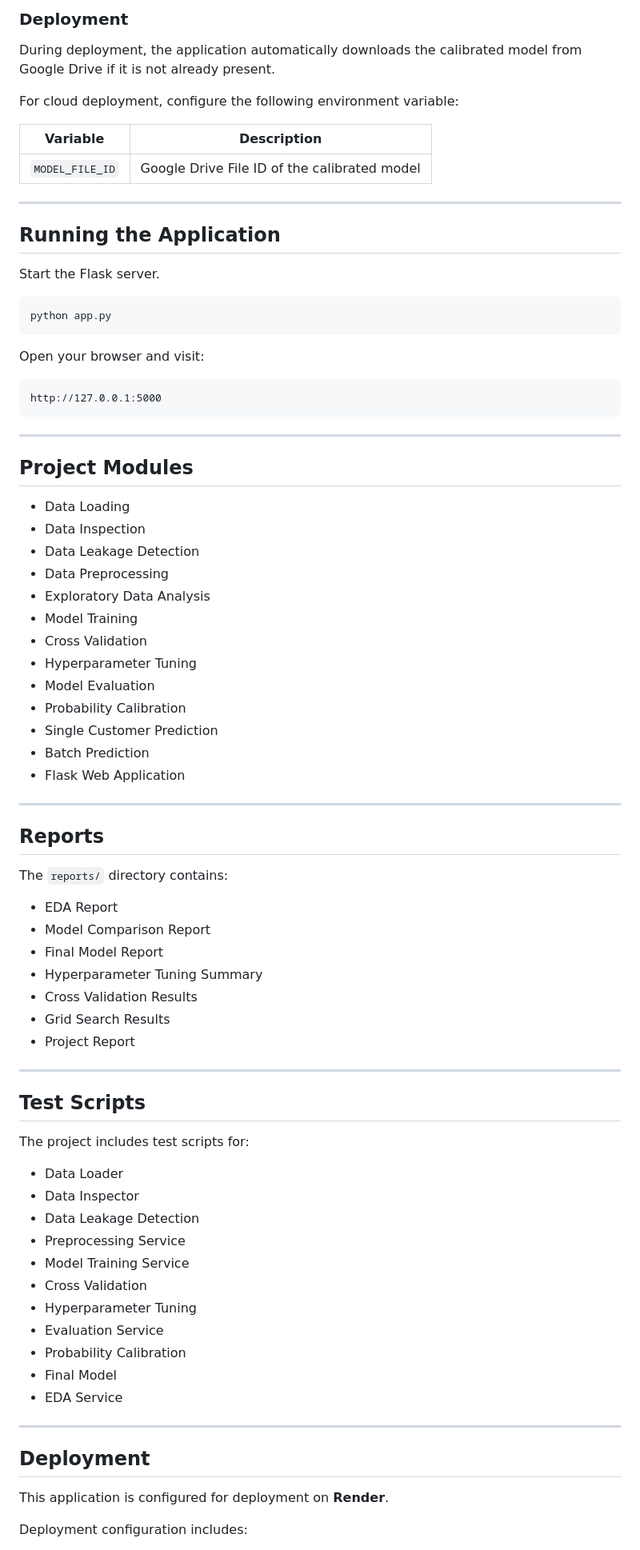
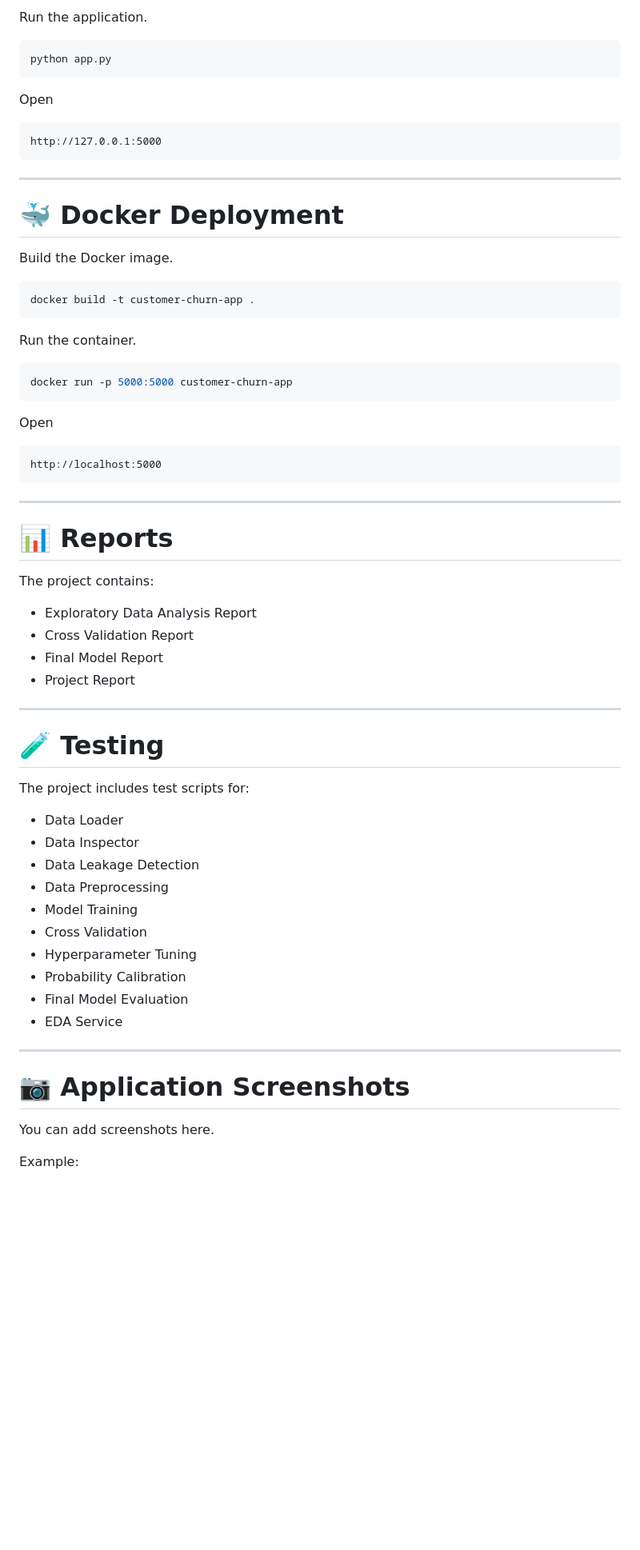
Before and after one commit to HarshilNarola/Customer-Churn-Prediction-Platform, a Markdown page: README.md, the part around one of its changes. Shown at 80% size. GitHub-like rendering; blank space fills up the shorter version.

Commit message:
Revise README for clarity and additional details
Updated README.md to enhance project description, features, and deployment instructions.

````diff
--- a/README.md
+++ b/README.md
@@ -205,84 +199,70 @@ which is required for prediction.
-### Deployment
-
-During deployment, the application automatically downloads the calibrated model from Google Drive if it is not already present.
-
-For cloud deployment, configure the following environment variable:
-
-| Variable | Description |
-|----------|-------------|
-| `MODEL_FILE_ID` | Google Drive File ID of the calibrated model |
-
----
-
-## Running the Application
-
-Start the Flask server.
+Run the application.
 
 ```bash
 python app.py
 ```
 
-Open your browser and visit:
+Open
 
-```text
+```
 http://127.0.0.1:5000
 ```
 
 ---
 
-## Project Modules
+# 🐳 Docker Deployment
 
-- Data Loading
-- Data Inspection
-- Data Leakage Detection
-- Data Preprocessing
-- Exploratory Data Analysis
-- Model Training
-- Cross Validation
-- Hyperparameter Tuning
-- Model Evaluation
-- Probability Calibration
-- Single Customer Prediction
-- Batch Prediction
-- Flask Web Application
+Build the Docker image.
+
+```bash
+docker build -t customer-churn-app .
+```
+
+Run the container.
+
+```bash
+docker run -p 5000:5000 customer-churn-app
+```
+
+Open
+
+```
+http://localhost:5000
+```
 
 ---
 
-## Reports
+# 📊 Reports
 
-The `reports/` directory contains:
+The project contains:
 
-- EDA Report
-- Model Comparison Report
+- Exploratory Data Analysis Report
+- Cross Validation Report
 - Final Model Report
-- Hyperparameter Tuning Summary
-- Cross Validation Results
-- Grid Search Results
 - Project Report
 
 ---
 
-## Test Scripts
+# 🧪 Testing
 
 The project includes test scripts for:
 
 - Data Loader
 - Data Inspector
 - Data Leakage Detection
-- Preprocessing Service
-- Model Training Service
+- Data Preprocessing
+- Model Training
 - Cross Validation
 - Hyperparameter Tuning
-- Evaluation Service
 - Probability Calibration
-- Final Model
+- Final Model Evaluation
 - EDA Service
 
 ---
 
-## Deployment
+# 📷 Application Screenshots
 
-This application is configured for deployment on **Render**.
+You can add screenshots here.
 
-Deployment configuration includes:
+Example:
 
````
Also changed, not shown: other parts of README.md (+143 -112 lines).
